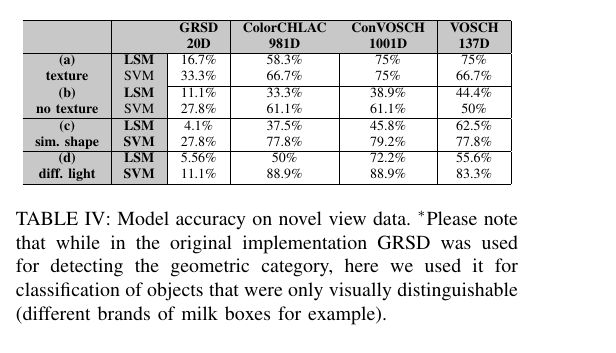
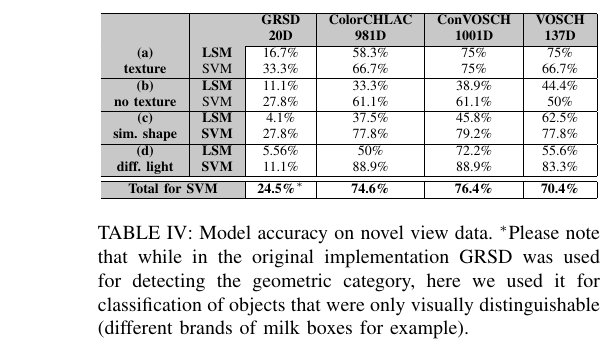
Before and after one commit to dejanpan/color-chlac-grsd, a LaTeX paper (color_chlac_grsd.tex): part of one column of page 6 of 9 before the commit and part of one column of page 7 of 9 after it, cut so that both start at the same text. Compiled offline with pdfLaTeX.

Commit message:
tables finished

```diff
--- a/color_chlac_grsd.tex
+++ b/color_chlac_grsd.tex
@@ -730,8 +730,9 @@ the actual classification results by avoiding putting of very different views of
 % \mc{1}{|>{\columncolor{tcA}}c|}{\textbf{free view}} & \mc{1}{>{\columncolor{tcA}}c|}{\textbf{SVM}} &  &  &  &  \\
 % \hline
 \hline
-% \mc{1}{|>{\columncolor{tcA}}c|}{\textbf{Total SVM}} & \mc{1}{>{\columncolor{tcA}}c|}{\textbf{LSM}} & 24.5\%$^*$ & 74.6\% & 76.4\% & 70.4\% \\
-% \hline
+\hline
+\mc{2}{|>{\columncolor{tcA}}c|}{\textbf{Total for SVM}} & \textbf{24.5\%$^*$} & \textbf{74.6\%} & \textbf{76.4\%} & \textbf{70.4\%} \\
+\hline
 \end{tabular}
 \end{center}
 \end{scriptsize}
```
Also changed, not shown: color_chlac_grsd.tex (2 more changed lines).
